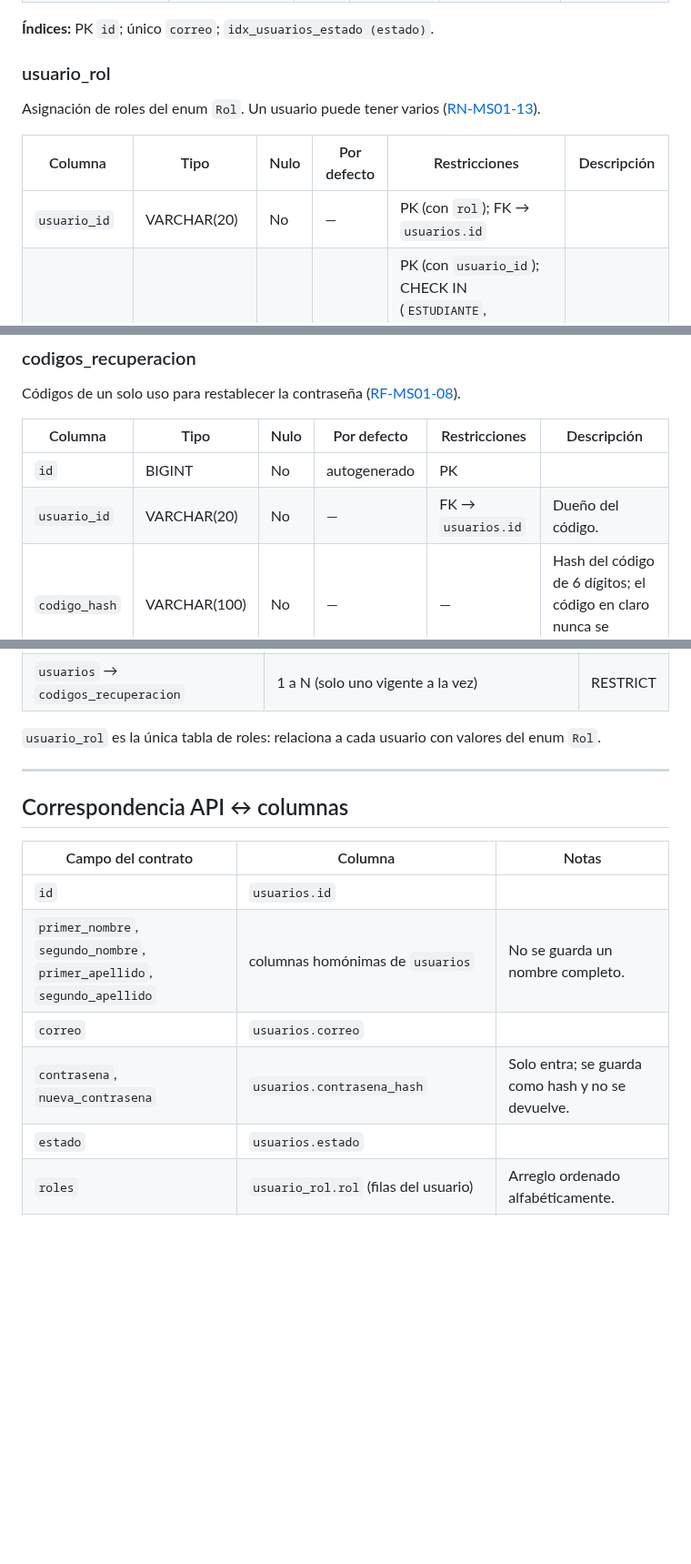
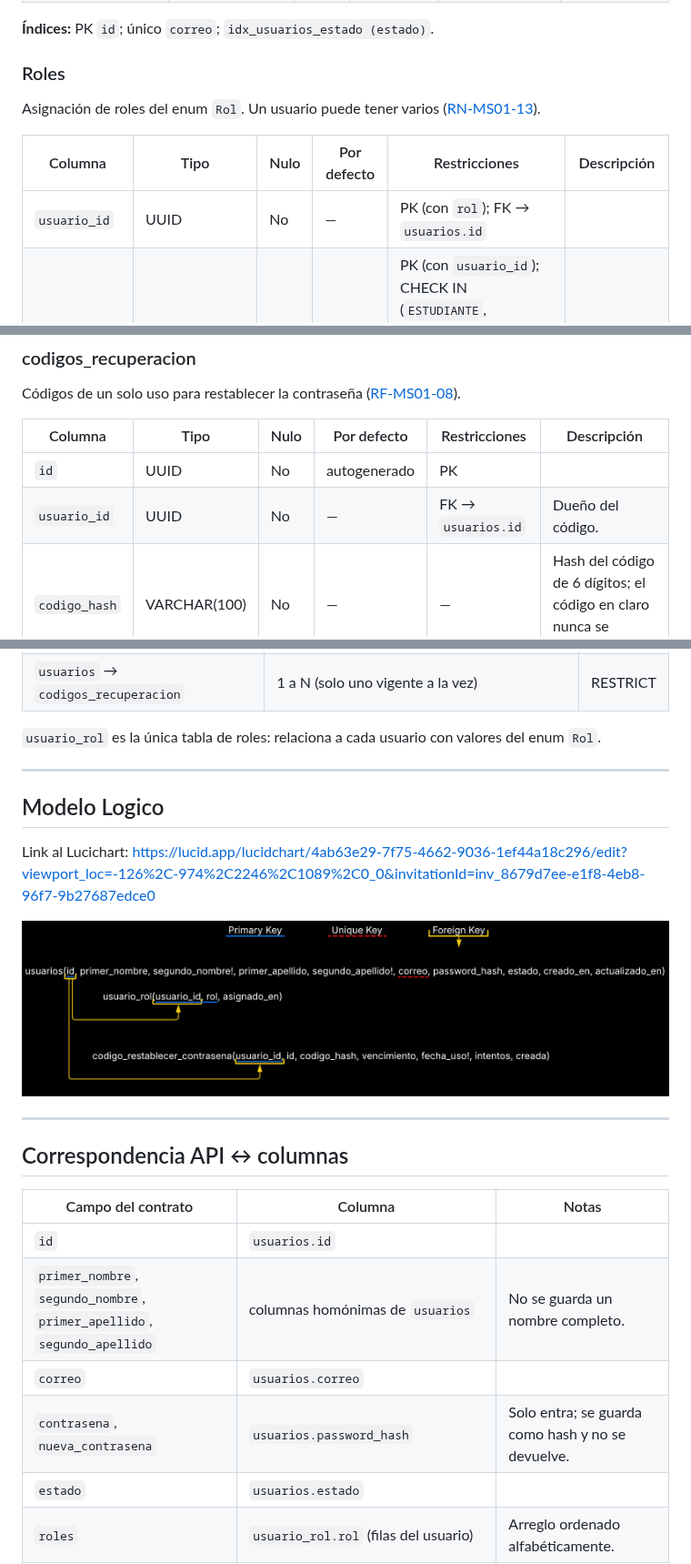
Before and after one commit to CampusSeguro-DOSW-2026-2/ms01-identity-and-access, a Markdown page: docs/requirements/5_modelo_datos.md, 3 parts joined by grey strips. Shown at 91% size. GitHub-like rendering; pictures changed too: docs/images/CS_MS01_Modelo Logico.png (added); blank space fills up the shorter version.

```diff
--- a/docs/requirements/5_modelo_datos.md
+++ b/docs/requirements/5_modelo_datos.md
@@ -66,13 +65,13 @@ Una fila por persona registrada.
 
 **Índices:** PK `id`; único `correo`; `idx_usuarios_estado (estado)`.
 
-<a id="usuario_rol"></a>
-### usuario_rol
+<a id="roles"></a>
+### Roles
 Asignación de roles del enum `Rol`. Un usuario puede tener varios ([RN-MS01-13](1_requirements.md#rn-ms01-13)).
 
 | Columna | Tipo | Nulo | Por defecto | Restricciones | Descripción |
 |---|---|---|---|---|---|
-| `usuario_id` | VARCHAR(20) | No | — | PK (con `rol`); FK → `usuarios.id` | |
+| `usuario_id` | UUID | No | — | PK (con `rol`); FK → `usuarios.id` | |
 | `rol` | VARCHAR(20) | No | — | PK (con `usuario_id`); CHECK IN (`ESTUDIANTE`, `PROFESOR`, `ADMINISTRATIVO`, `BRIGADISTA`, `COORDINADOR`, `ORGANIZADOR`, `ADMIN`, `AUDITOR`) | Código del rol. |
 | `asignado_en` | TIMESTAMPTZ | No | `now()` | — | Fecha de asignación. |
 
@@ -84,8 +83,8 @@ Códigos de un solo uso para restablecer la contraseña ([RF-MS01-08](1_requirem
 
 | Columna | Tipo | Nulo | Por defecto | Restricciones | Descripción |
 |---|---|---|---|---|---|
-| `id` | BIGINT | No | autogenerado | PK | |
-| `usuario_id` | VARCHAR(20) | No | — | FK → `usuarios.id` | Dueño del código. |
+| `id` | UUID | No | autogenerado | PK | |
+| `usuario_id` | UUID | No | — | FK → `usuarios.id` | Dueño del código. |
 | `codigo_hash` | VARCHAR(100) | No | — | — | Hash del código de 6 dígitos; el código en claro nunca se guarda. |
 | `expira_en` | TIMESTAMPTZ | No | — | — | Creación + vigencia (15 min, configurable; [RN-MS01-21](1_requirements.md#rn-ms01-21)). |
 | `usado_en` | TIMESTAMPTZ | Sí | NULL | — | NULL = no usado. Con valor = consumido o invalidado. |
@@ -107,6 +106,12 @@ Códigos de un solo uso para restablecer la contraseña ([RF-MS01-08](1_requirem
 `usuario_rol` es la única tabla de roles: relaciona a cada usuario con valores del enum `Rol`.
 
 ---
+## Modelo Logico
+Link al Lucichart: https://lucid.app/lucidchart/4ab63e29-7f75-4662-9036-1ef44a18c296/edit?viewport_loc=-126%2C-974%2C2246%2C1089%2C0_0&invitationId=inv_8679d7ee-e1f8-4eb8-96f7-9b27687edce0
+
+![Imagen Del Modelo Logico De La Base De Datos Para MS01](../images/CS_MS01_Modelo%20Logico.png)
+
+---
 
 <a id="correspondencia-api"></a>
 ## Correspondencia API ↔ columnas
@@ -116,7 +121,7 @@ Códigos de un solo uso para restablecer la contraseña ([RF-MS01-08](1_requirem
 | `id` | `usuarios.id` | |
 | `primer_nombre`, `segundo_nombre`, `primer_apellido`, `segundo_apellido` | columnas homónimas de `usuarios` | No se guarda un nombre completo. |
 | `correo` | `usuarios.correo` | |
-| `contrasena`, `nueva_contrasena` | `usuarios.contrasena_hash` | Solo entra; se guarda como hash y no se devuelve. |
+| `contrasena`, `nueva_contrasena` | `usuarios.password_hash` | Solo entra; se guarda como hash y no se devuelve. |
 | `estado` | `usuarios.estado` | |
 | `roles` | `usuario_rol.rol` (filas del usuario) | Arreglo ordenado alfabéticamente. |
 | `codigo` | `codigos_recuperacion.codigo_hash` | Se compara contra el hash; no se devuelve. |
```
Also changed, not shown: other parts of docs/requirements/5_modelo_datos.md (+5 -6 lines), 1 other file.
